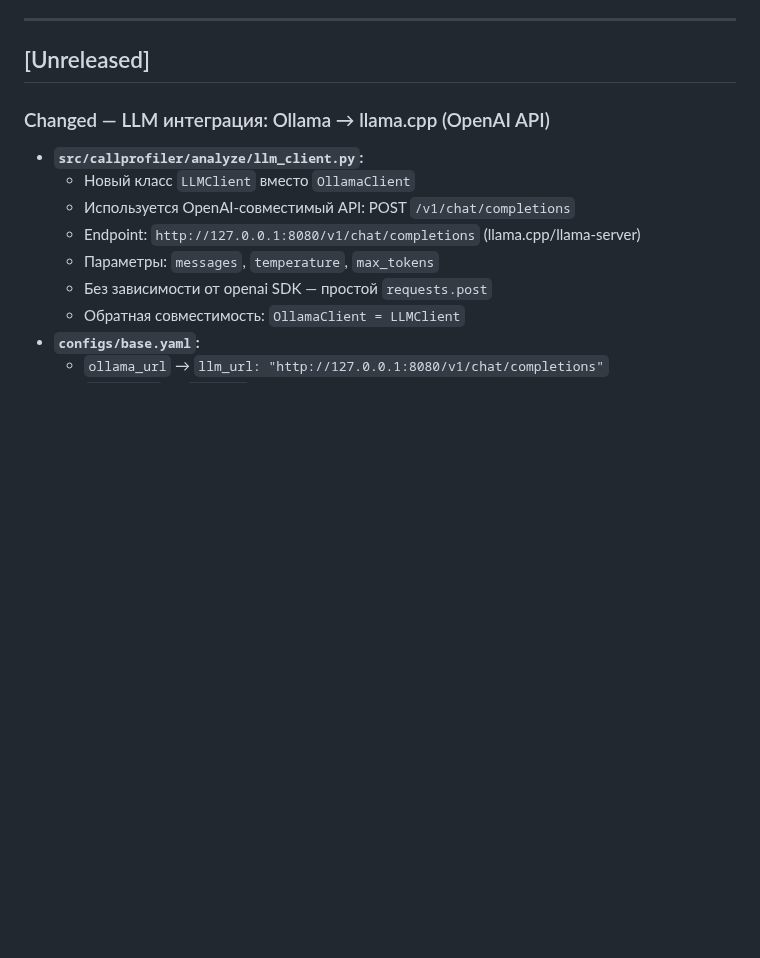
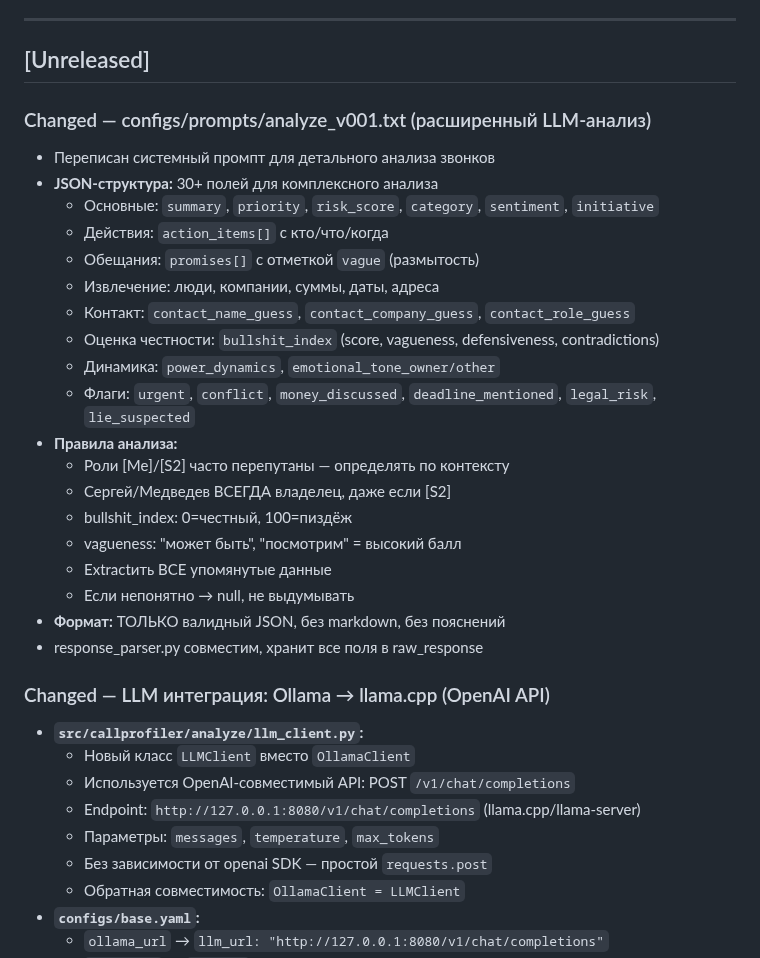
Before and after one commit to SergioTheFirst/callprofiler, a Markdown page: CHANGELOG.md, the part around the change. Rendered like a GitHub page; blank space fills up the shorter version.

Commit message:
docs: обновить CHANGELOG и CONTINUITY для новой LLM-системы анализа

```diff
--- a/CHANGELOG.md
+++ b/CHANGELOG.md
@@ -7,6 +7,27 @@
 ---
 
 ## [Unreleased]
+
+### Changed — configs/prompts/analyze_v001.txt (расширенный LLM-анализ)
+- Переписан системный промпт для детального анализа звонков
+- **JSON-структура:** 30+ полей для комплексного анализа
+  - Основные: `summary`, `priority`, `risk_score`, `category`, `sentiment`, `initiative`
+  - Действия: `action_items[]` с кто/что/когда
+  - Обещания: `promises[]` с отметкой `vague` (размытость)
+  - Извлечение: люди, компании, суммы, даты, адреса
+  - Контакт: `contact_name_guess`, `contact_company_guess`, `contact_role_guess`
+  - Оценка честности: `bullshit_index` (score, vagueness, defensiveness, contradictions)
+  - Динамика: `power_dynamics`, `emotional_tone_owner/other`
+  - Флаги: `urgent`, `conflict`, `money_discussed`, `deadline_mentioned`, `legal_risk`, `lie_suspected`
+- **Правила анализа:**
+  - Роли [Me]/[S2] часто перепутаны — определять по контексту
+  - Сергей/Медведев ВСЕГДА владелец, даже если [S2]
+  - bullshit_index: 0=честный, 100=пиздёж
+  - vagueness: "может быть", "посмотрим" = высокий балл
+  - Extractить ВСЕ упомянутые данные
+  - Если непонятно → null, не выдумывать
+- **Формат:** ТОЛЬКО валидный JSON, без markdown, без пояснений
+- response_parser.py совместим, хранит все поля в raw_response
 
 ### Changed — LLM интеграция: Ollama → llama.cpp (OpenAI API)
 - **`src/callprofiler/analyze/llm_client.py`:**
```
Also changed, not shown: CONTINUITY.md (+26 -1 lines).
